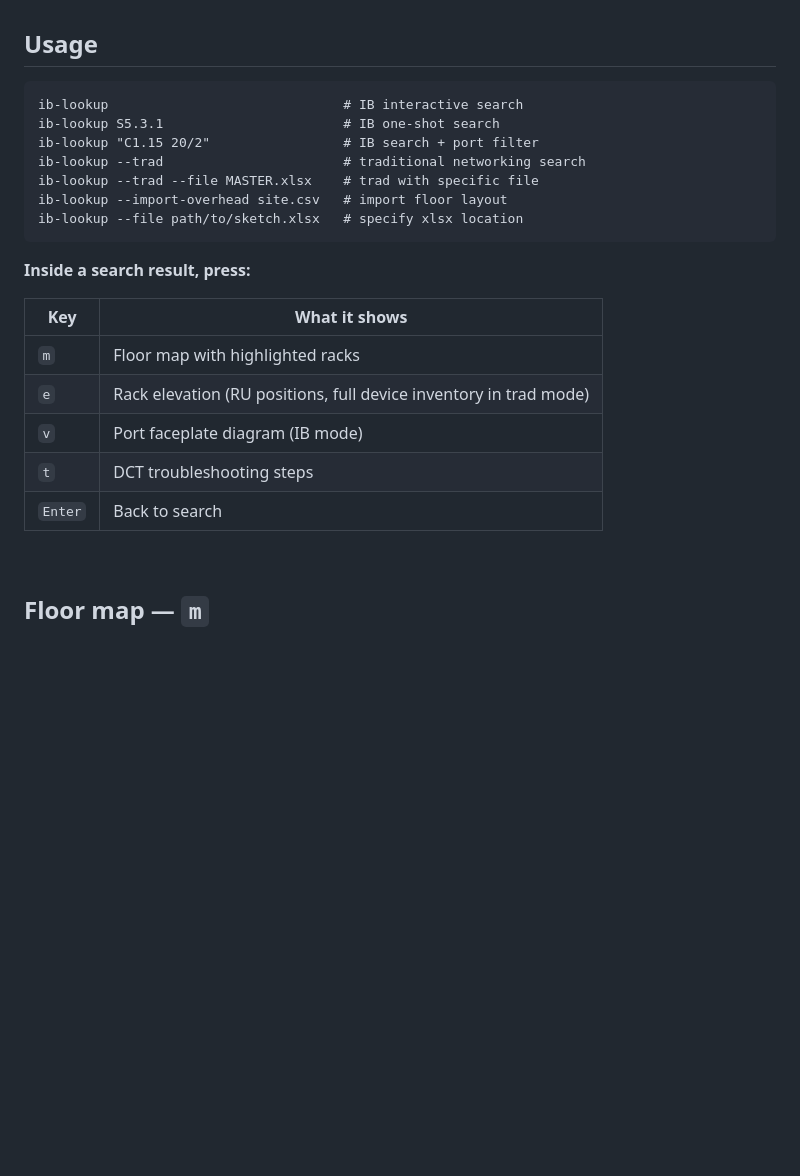
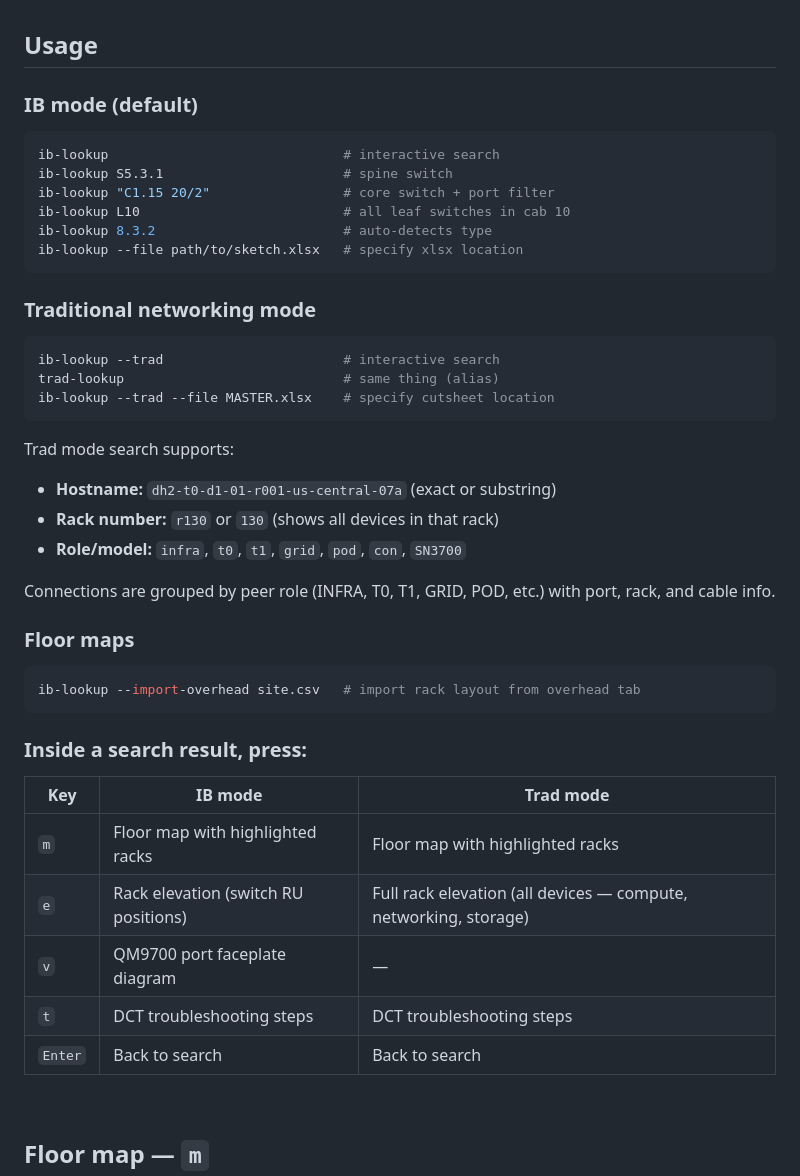
Before and after one commit to rpatino-cw/ib-burndown, a Markdown page: README.md, the part around the change. Rendered like a GitHub page; blank space fills up the shorter version.

Commit message:
Expand README — trad search examples, trad-lookup alias, mode comparison table
Co-Authored-By: Claude Opus 4.6 (1M context) <noreply@anthropic.com>

````diff
--- a/README.md
+++ b/README.md
@@ -98,25 +98,47 @@ After either option, search a switch and press `m` for the floor map.
 
 ## Usage
 
-```
-ib-lookup                              # IB interactive search
-ib-lookup S5.3.1                       # IB one-shot search
-ib-lookup "C1.15 20/2"                 # IB search + port filter
-ib-lookup --trad                       # traditional networking search
-ib-lookup --trad --file MASTER.xlsx    # trad with specific file
-ib-lookup --import-overhead site.csv   # import floor layout
+### IB mode (default)
+
+```bash
+ib-lookup                              # interactive search
+ib-lookup S5.3.1                       # spine switch
+ib-lookup "C1.15 20/2"                 # core switch + port filter
+ib-lookup L10                          # all leaf switches in cab 10
+ib-lookup 8.3.2                        # auto-detects type
 ib-lookup --file path/to/sketch.xlsx   # specify xlsx location
 ```
 
-**Inside a search result, press:**
+### Traditional networking mode
 
-| Key | What it shows |
-|-----|--------------|
-| `m` | Floor map with highlighted racks |
-| `e` | Rack elevation (RU positions, full device inventory in trad mode) |
-| `v` | Port faceplate diagram (IB mode) |
-| `t` | DCT troubleshooting steps |
-| `Enter` | Back to search |
+```bash
+ib-lookup --trad                       # interactive search
+trad-lookup                            # same thing (alias)
+ib-lookup --trad --file MASTER.xlsx    # specify cutsheet location
+```
+
+Trad mode search supports:
+- **Hostname:** `dh2-t0-d1-01-r001-us-central-07a` (exact or substring)
+- **Rack number:** `r130` or `130` (shows all devices in that rack)
+- **Role/model:** `infra`, `t0`, `t1`, `grid`, `pod`, `con`, `SN3700`
+
+Connections are grouped by peer role (INFRA, T0, T1, GRID, POD, etc.) with port, rack, and cable info.
+
+### Floor maps
+
+```bash
+ib-lookup --import-overhead site.csv   # import rack layout from overhead tab
+```
+
+### Inside a search result, press:
+
+| Key | IB mode | Trad mode |
+|-----|---------|-----------|
+| `m` | Floor map with highlighted racks | Floor map with highlighted racks |
+| `e` | Rack elevation (switch RU positions) | Full rack elevation (all devices — compute, networking, storage) |
+| `v` | QM9700 port faceplate diagram | — |
+| `t` | DCT troubleshooting steps | DCT troubleshooting steps |
+| `Enter` | Back to search | Back to search |
 
 <br>
 
````
